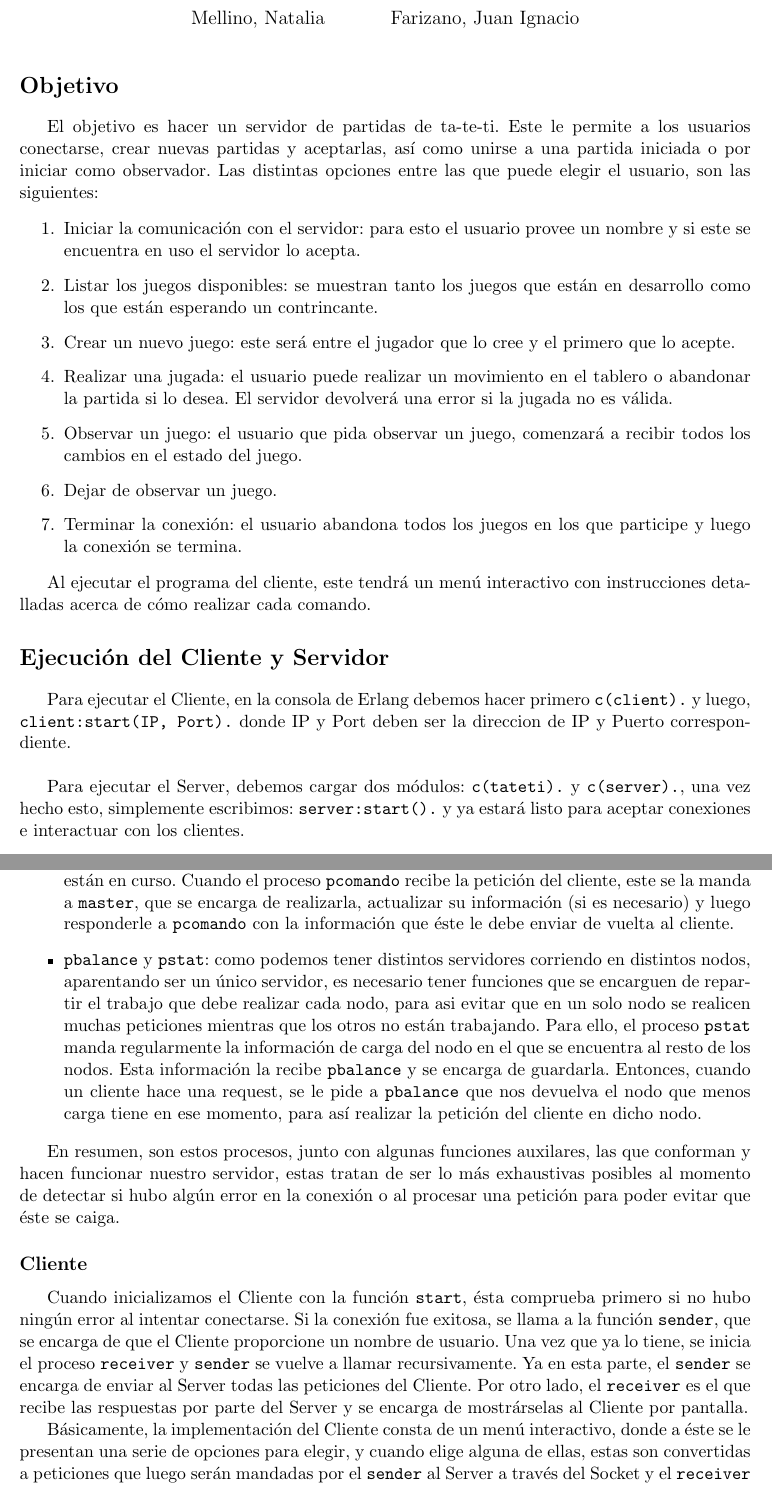
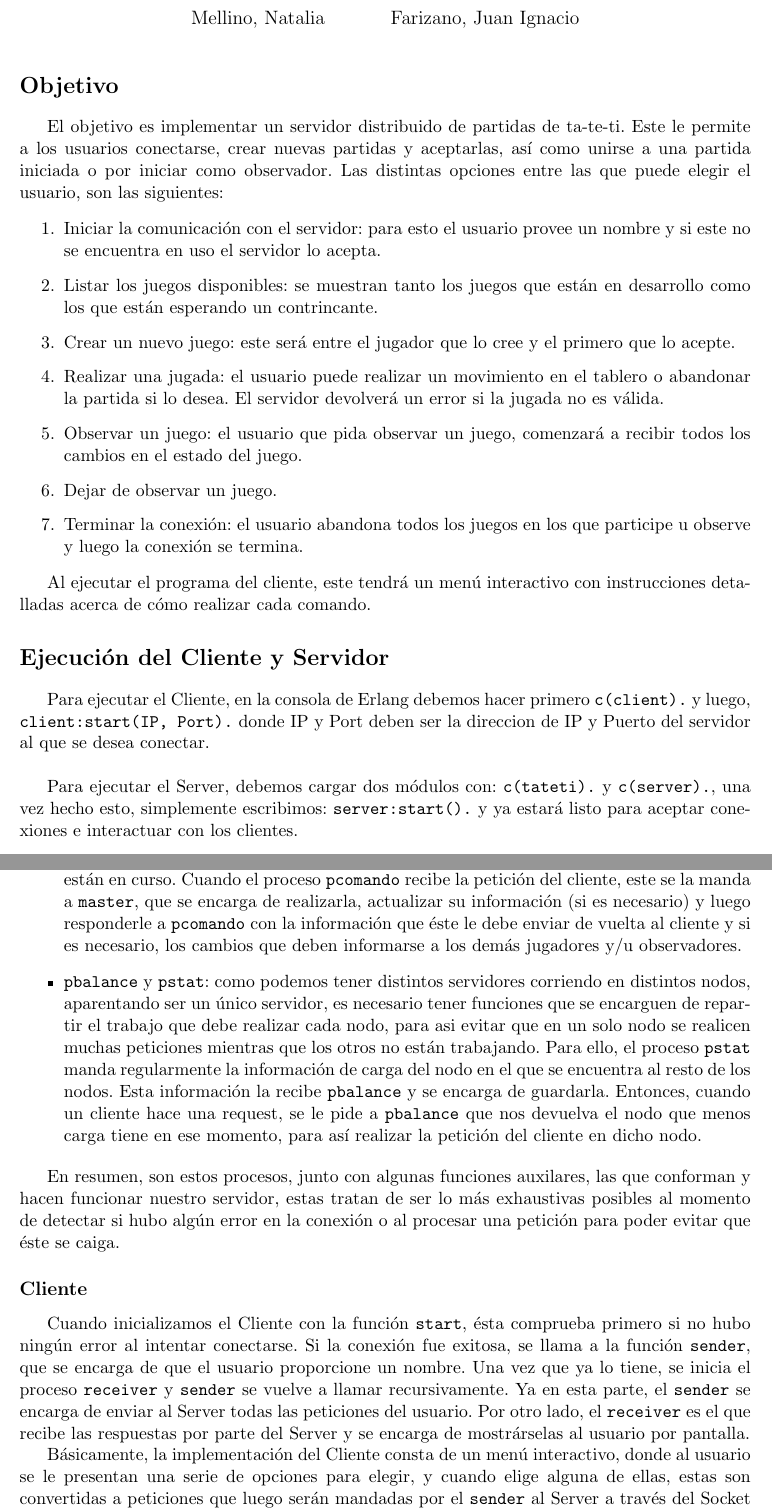
Before and after one commit to jfarizano/distGameServer, a LaTeX document (Informe/informe.tex): two parts of pages 1 and 2 of 2 before the commit and two parts of pages 1 and 2 of 3 after it, joined at a grey line, cut so that both start at the same text. Compiled offline with pdfLaTeX.

```diff
--- a/Informe/informe.tex
+++ b/Informe/informe.tex
@@ -17,26 +17,26 @@
 \maketitle
 
 \section*{Objetivo}
-El objetivo es hacer un servidor de partidas de ta-te-ti. Este le permite a los
+El objetivo es implementar un servidor distribuido de partidas de ta-te-ti. Este le permite a los
 usuarios conectarse, crear nuevas partidas y aceptarlas, así como unirse a una
 partida iniciada o por iniciar como observador. Las distintas opciones entre las que
 puede elegir el usuario, son las siguientes:
 
 \begin{enumerate}
     \item Iniciar la comunicación con el servidor: para esto el usuario provee un
-          nombre y si este se encuentra en uso el servidor lo acepta.
+          nombre y si este no se encuentra en uso el servidor lo acepta.
     \item Listar los juegos disponibles: se muestran tanto los juegos que están en
           desarrollo como los que están esperando un contrincante.
     \item Crear un nuevo juego: este será entre el jugador que lo cree y el primero
           que lo acepte.
     \item Realizar una jugada: el usuario puede realizar un movimiento en el
-          tablero o abandonar la partida si lo desea. El servidor devolverá una
+          tablero o abandonar la partida si lo desea. El servidor devolverá un
           error si la jugada no es válida.
     \item Observar un juego: el usuario que pida observar un juego, comenzará a
           recibir todos los cambios en el estado del juego.
     \item Dejar de observar un juego.
     \item Terminar la conexión: el usuario abandona todos los juegos en los que
-          participe y luego la conexión se termina.
+          participe u observe y luego la conexión se termina.
 \end{enumerate}
 
 Al ejecutar el programa del cliente, este tendrá un menú interactivo con instrucciones
@@ -46,9 +46,9 @@
 
 Para ejecutar el Cliente, en la consola de Erlang debemos hacer primero \texttt{c(client).} y
 luego, \texttt{client:start(IP, Port).} donde IP y Port deben ser la direccion de IP y
-Puerto correspondiente. \\
+Puerto del servidor al que se desea conectar. \\
 
-Para ejecutar el Server, debemos cargar dos módulos: \texttt{c(tateti).} y \texttt{c(server).}, una
+Para ejecutar el Server, debemos cargar dos módulos con: \texttt{c(tateti).} y \texttt{c(server).}, una
 vez hecho esto, simplemente escribimos: \texttt{server:start().} y ya estará listo
 para aceptar conexiones e interactuar con los clientes. \\
 
@@ -85,7 +86,8 @@
           los juegos que están en curso. Cuando el proceso \texttt{pcomando} recibe la
           petición del cliente, este se la manda a \texttt{master}, que se encarga de
           realizarla, actualizar su información (si es necesario) y luego responderle a \texttt{pcomando} con la información que éste
-          le debe enviar de vuelta al cliente.
+          le debe enviar de vuelta al cliente y si es necesario, los cambios
+          que deben informarse a los demás jugadores y/u observadores.
     \item \texttt{pbalance} y \texttt{pstat}: como podemos tener distintos servidores corriendo
           en distintos nodos, aparentando ser un único servidor, es necesario tener funciones
           que se encarguen de repartir el trabajo que debe realizar cada nodo, para asi evitar
@@ -106,16 +108,18 @@
 
 Cuando inicializamos el Cliente con la función \texttt{start}, ésta comprueba primero
 si no hubo ningún error al intentar conectarse. Si la conexión fue exitosa, se llama a la
-función \texttt{sender}, que se encarga de que el Cliente proporcione un nombre de usuario. Una vez
+función \texttt{sender}, que se encarga de que el usuario proporcione un nombre. Una vez
 que ya lo tiene, se inicia el proceso \texttt{receiver} y \texttt{sender} se vuelve a llamar
 recursivamente. Ya en esta parte, el \texttt{sender} se encarga de enviar al Server todas
-las peticiones del Cliente. Por otro lado, el \texttt{receiver} es el que recibe las respuestas
-por parte del Server y se encarga de mostrárselas al Cliente por pantalla.
+las peticiones del usuario. Por otro lado, el \texttt{receiver} es el que recibe las respuestas
+por parte del Server y se encarga de mostrárselas al usuario por pantalla.
 
-Básicamente, la implementación del Cliente consta de un menú interactivo, donde a éste se le presentan
+Básicamente, la implementación del Cliente consta de un menú interactivo, donde al usuario se le presentan
 una serie de opciones para elegir, y cuando elige alguna de ellas, estas son convertidas a
 peticiones que luego serán mandadas por el \texttt{sender} al Server a través del Socket y el
-\texttt{receiver} se encargará de comunicarle la respuesta del Servidor al Cliente.
+\texttt{receiver} se encargará de comunicarle la respuesta del Servidor al usuario.
+
+\newpage
 
 \subsection*{Tateti}
 
```
Also changed, not shown: Informe/informe.pdf, Informe/informe.tex (3 more changed lines), 3 other files.
